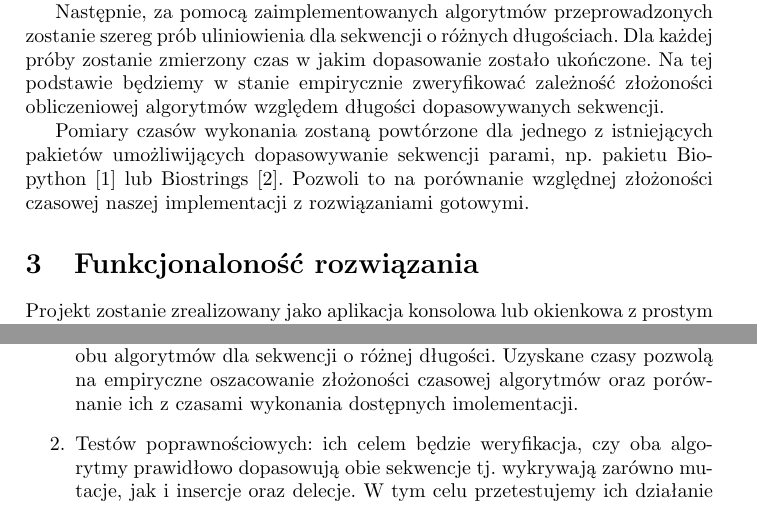
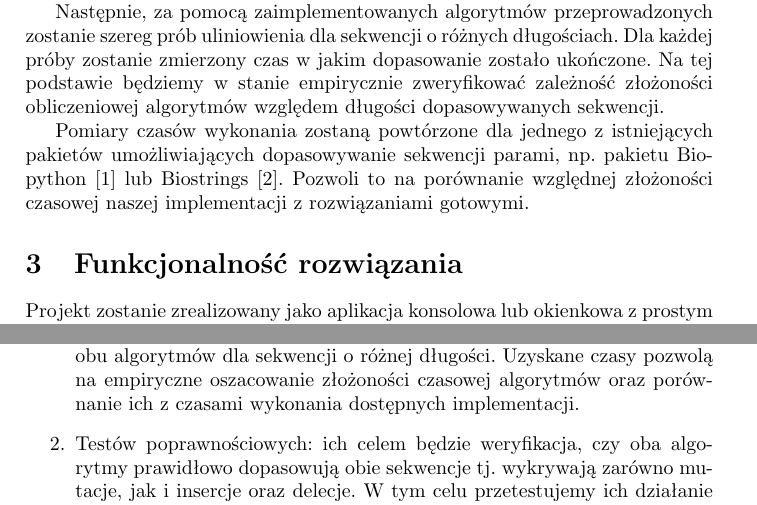
Before and after one commit to afcarl/fork-MBI, a LaTeX document (dok.tex): two parts of pages 1 and 3 of 3, joined at a grey line, cut so that both start at the same text. Compiled offline with pdfLaTeX.

Commit message:
Spell check

```diff
--- a/dok.tex
+++ b/dok.tex
@@ -20,9 +20,9 @@
 
 	Następnie, za pomocą zaimplementowanych algorytmów przeprowadzonych zostanie szereg prób uliniowienia dla sekwencji o różnych długościach. Dla każdej próby zostanie zmierzony czas w jakim dopasowanie zostało ukończone. Na tej podstawie będziemy w stanie empirycznie zweryfikować zależność złożoności obliczeniowej algorytmów względem długości dopasowywanych sekwencji.
 
-	Pomiary czasów wykonania zostaną powtórzone dla jednego z istniejących pakietów umożliwijących dopasowywanie sekwencji parami, np. pakietu Biopython~\cite{biopython} lub Biostrings~\cite{biostrings}. Pozwoli to na porównanie względnej złożoności czasowej naszej implementacji z rozwiązaniami gotowymi.
+	Pomiary czasów wykonania zostaną powtórzone dla jednego z istniejących pakietów umożliwiających dopasowywanie sekwencji parami, np. pakietu Biopython~\cite{biopython} lub Biostrings~\cite{biostrings}. Pozwoli to na porównanie względnej złożoności czasowej naszej implementacji z rozwiązaniami gotowymi.
 
-	\section{Funkcjonaloność rozwiązania}
+	\section{Funkcjonalność rozwiązania}
 
 	Projekt zostanie zrealizowany jako aplikacja konsolowa lub okienkowa z prostym GUI. Podstawowa funkcjonalność jaka powinna się w nim znaleźć to:
 	\begin{itemize}
@@ -77,7 +77,7 @@
 
 	Testowanie gotowego rozwiązania będzie składało się z dwóch części:
 	\begin{enumerate}
-		\item Testów wydajnościowych: ich celem będzie sprawdzenie czasów wykonania obu algorytmów dla sekwencji o różnej długości. Uzyskane czasy pozwolą na empiryczne oszacowanie złożoności czasowej algorytmów oraz porównanie ich z czasami wykonania dostępnych imolementacji.
+		\item Testów wydajnościowych: ich celem będzie sprawdzenie czasów wykonania obu algorytmów dla sekwencji o różnej długości. Uzyskane czasy pozwolą na empiryczne oszacowanie złożoności czasowej algorytmów oraz porównanie ich z czasami wykonania dostępnych implementacji.
 		\item Testów poprawnościowych: ich celem będzie weryfikacja, czy oba algorytmy prawidłowo dopasowują obie sekwencje tj. wykrywają zarówno mutacje, jak i insercje oraz delecje. W tym celu przetestujemy ich działanie na parach sekwencji, w których druga będzie zmodyfikowaną o mutacje oraz delecje i insercje wersją pierwszej.
 	\end{enumerate}
 
```
Also changed, not shown: dok.tex (2 more changed lines).
